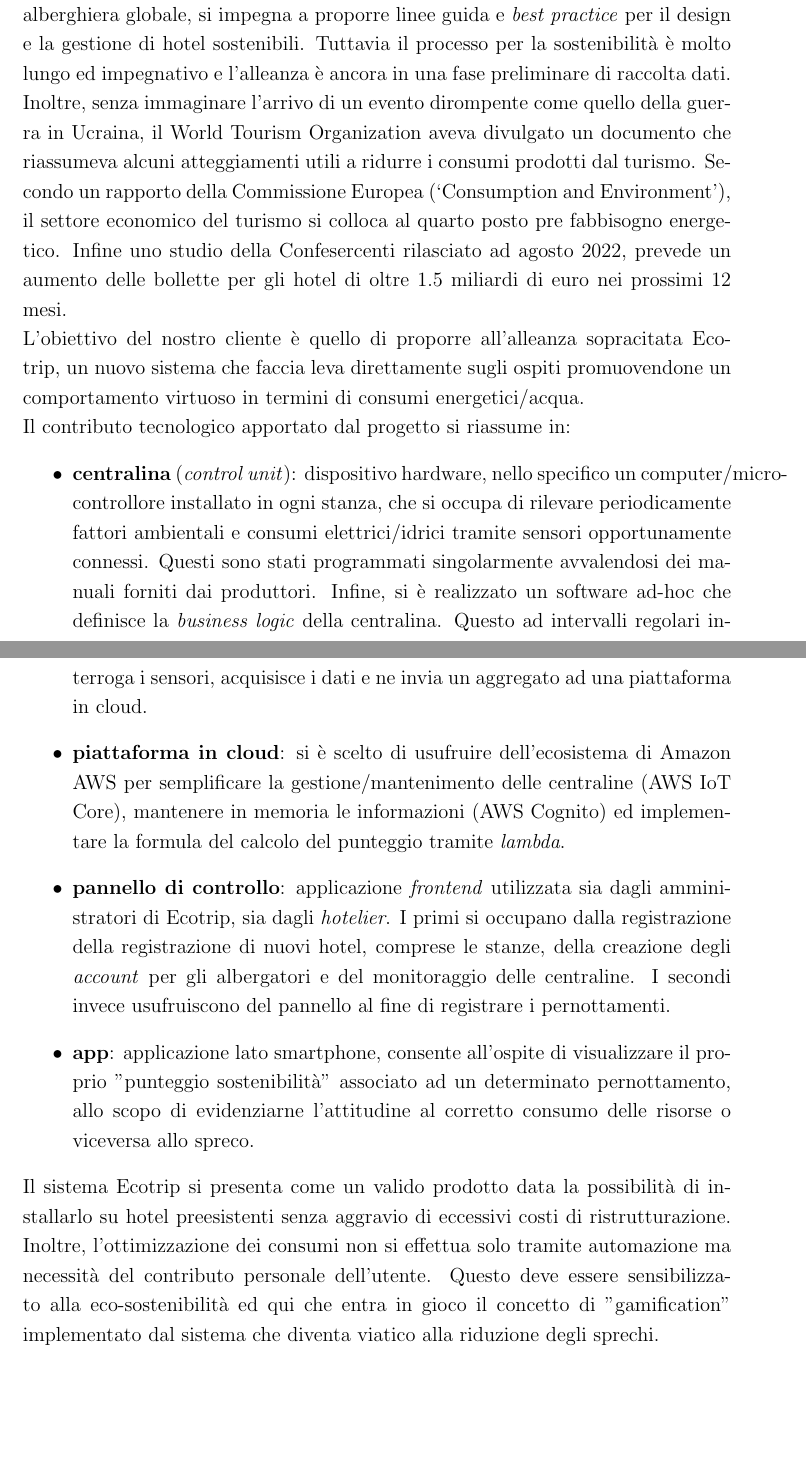
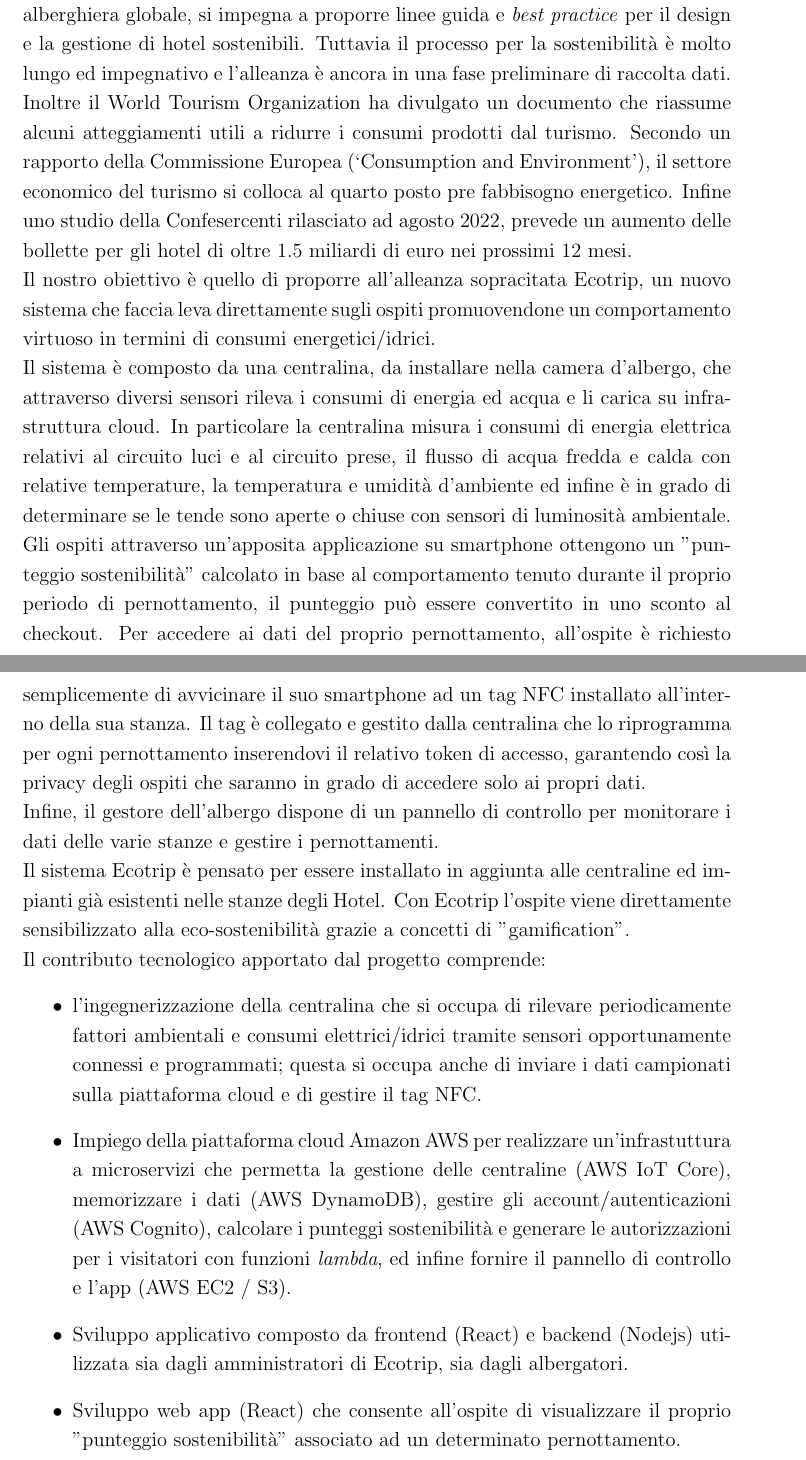
Before and after one commit to eco-trip/SC-report, a LaTeX document (index.tex, which reads sections/1-intro.tex): two parts of pages 3 and 4 of 20, joined at a grey line, cut so that both start at the same text, the shorter picture padded with empty space. Compiled offline with pdfLaTeX.

Commit message:
feat: a better intro

```diff
--- a/sections/1-intro.tex
+++ b/sections/1-intro.tex
@@ -10,19 +10,32 @@ Negli USA invece la maggior parte degli hotel non dispone di questi semplici mec
 
 Dal 2020 la \href{https://sustainablehospitalityalliance.org/}{Sustainable Hospitality Alliance}, che comprende il 30\% dell'industria alberghiera globale, si impegna a proporre linee guida e \textit{best practice} per il design e la gestione di hotel sostenibili. Tuttavia il processo per la sostenibilità è molto lungo ed impegnativo e l'alleanza è ancora in una fase preliminare di raccolta dati.
 
-Inoltre, senza immaginare l'arrivo di un evento dirompente come quello della guerra in Ucraina, il World Tourism Organization aveva divulgato un documento che riassumeva alcuni atteggiamenti utili a ridurre i consumi prodotti dal turismo. Secondo un rapporto della Commissione Europea (‘Consumption and Environment’), il settore economico del turismo si colloca al quarto posto pre fabbisogno energetico. Infine uno studio della Confesercenti rilasciato ad agosto 2022, prevede un aumento delle bollette per gli hotel di oltre 1.5 miliardi di euro nei prossimi 12 mesi.
+Inoltre il World Tourism Organization ha divulgato un documento che riassume alcuni atteggiamenti utili a ridurre i consumi prodotti dal turismo. Secondo un rapporto della Commissione Europea (‘Consumption and Environment’), il settore economico del turismo si colloca al quarto posto pre fabbisogno energetico. Infine uno studio della Confesercenti rilasciato ad agosto 2022, prevede un aumento delle bollette per gli hotel di oltre 1.5 miliardi di euro nei prossimi 12 mesi.
 
-L'obiettivo del nostro cliente è quello di proporre all'alleanza sopracitata Ecotrip, un nuovo sistema che faccia leva direttamente sugli ospiti promuovendone un comportamento virtuoso in termini di consumi energetici/acqua.
+Il nostro obiettivo è quello di proporre all'alleanza sopracitata Ecotrip, un nuovo sistema che faccia leva direttamente sugli ospiti promuovendone un comportamento virtuoso in termini di consumi energetici/idrici.
+
+Il sistema è composto da una centralina, da installare nella camera d'albergo, che attraverso diversi sensori rileva i consumi di energia ed acqua e li carica su infrastruttura cloud.
+In particolare la centralina misura i consumi di energia elettrica relativi al circuito luci e al circuito prese, il flusso di acqua fredda e calda con relative temperature,
+la temperatura e umidità d'ambiente ed infine è in grado di determinare se le tende sono aperte o chiuse con sensori di luminosità ambientale.
+
+Gli ospiti attraverso un'apposita applicazione su smartphone ottengono un "punteggio sostenibilità" calcolato in base al comportamento tenuto durante il proprio periodo di pernottamento, il punteggio
+può essere convertito in uno sconto al checkout. Per accedere ai dati del proprio pernottamento, all'ospite è richiesto semplicemente di avvicinare il suo smartphone ad un tag NFC installato all'interno della sua stanza.
+Il tag è collegato e gestito dalla centralina che lo riprogramma per ogni pernottamento inserendovi il relativo token di accesso, garantendo così la privacy degli ospiti che saranno in grado di accedere solo ai propri dati.
+
+Infine, il gestore dell'albergo dispone di un pannello di controllo per monitorare i dati delle varie stanze e gestire i pernottamenti.
+
+Il sistema Ecotrip è pensato per essere installato in aggiunta alle centraline ed impianti già esistenti nelle stanze degli Hotel.
+Con Ecotrip l'ospite viene direttamente sensibilizzato alla eco-sostenibilità grazie a concetti di "gamification".
 
 %Il contributo tecnologico apportato dal progetto si riassume in una centralina (\textit{control unit}) installa in ogni stanza, una piattaforma in \textit{cloud} per la raccolta dei dati e un' applicazione lato smartphone che permette di mostrare all'ospite un "punteggio sostenibilità" che ne evidenza l'attitudine al corretto consumo delle risorse o viceversa allo spreco. La centralina consiste in un computer/micro-controllore che esegue un servizio sviluppato ad-hoc, il quale interroga periodicamente sensori dislocati nella stanza. Questi rilevano fattori ambientali come illuminazione e temperatura della stanza ma anche consumi elettrici/idrici.
 
-Il contributo tecnologico apportato dal progetto si riassume in:
+Il contributo tecnologico apportato dal progetto comprende:
 \begin{itemize}
-    \item \textbf{centralina} (\textit{control unit}): dispositivo hardware, nello specifico un computer/micro-controllore installato in ogni stanza, che si occupa di rilevare periodicamente fattori ambientali e consumi elettrici/idrici tramite sensori opportunamente connessi. Questi sono stati programmati singolarmente avvalendosi dei manuali forniti dai produttori. Infine, si è realizzato un software ad-hoc che definisce la \textit{business logic} della centralina. Questo ad intervalli regolari interroga i sensori, acquisisce i dati e ne invia un aggregato ad una piattaforma in cloud.
-    \item \textbf{piattaforma in cloud}: si è scelto di usufruire dell'ecosistema di Amazon AWS per semplificare la gestione/mantenimento delle centraline (AWS IoT Core), mantenere in memoria le informazioni (AWS Cognito) ed implementare la formula del calcolo del punteggio tramite \textit{lambda}.
-    \item \textbf{pannello di controllo}: applicazione \textit{frontend} utilizzata sia dagli amministratori di Ecotrip, sia dagli \textit{hotelier}. I primi si occupano dalla registrazione della registrazione di nuovi hotel, comprese le stanze, della creazione degli \textit{account} per gli albergatori e del monitoraggio delle centraline. I secondi invece usufruiscono del pannello al fine di registrare i pernottamenti.
-    \item \textbf{app}: applicazione lato smartphone, consente all'ospite di visualizzare il proprio "punteggio sostenibilità" associato ad un determinato pernottamento, allo scopo di evidenziarne l'attitudine al corretto consumo delle risorse o viceversa allo spreco.
+    \item l'ingegnerizzazione della centralina che si occupa di rilevare periodicamente fattori ambientali e consumi elettrici/idrici tramite sensori opportunamente connessi e programmati; questa si occupa anche di inviare i dati campionati sulla piattaforma cloud e di gestire il tag NFC.
+    \item Impiego della piattaforma cloud Amazon AWS per realizzare un'infrastuttura a microservizi che permetta la gestione delle centraline (AWS IoT Core), memorizzare i dati (AWS DynamoDB), gestire gli account/autenticazioni (AWS Cognito), calcolare i punteggi sostenibilità e generare le autorizzazioni per i visitatori con funzioni \textit{lambda}, ed infine fornire il pannello di controllo e l'app (AWS EC2 / S3).
+    \item Sviluppo applicativo composto da frontend (React) e backend (Nodejs) utilizzata sia dagli amministratori di Ecotrip, sia dagli albergatori.
+    \item Sviluppo web app (React) che consente all'ospite di visualizzare il proprio "punteggio sostenibilità" associato ad un determinato pernottamento.
 \end{itemize}
-Il sistema Ecotrip si presenta come un valido prodotto data la possibilità di installarlo su hotel preesistenti senza aggravio di eccessivi costi di ristrutturazione. Inoltre, l'ottimizzazione dei consumi non si effettua solo tramite automazione ma necessità del contributo personale dell'utente. Questo deve essere sensibilizzato alla eco-sostenibilità ed qui che entra in gioco il concetto di "gamification" implementato dal sistema che diventa viatico alla riduzione degli sprechi.
+
 
 \newpage
```
